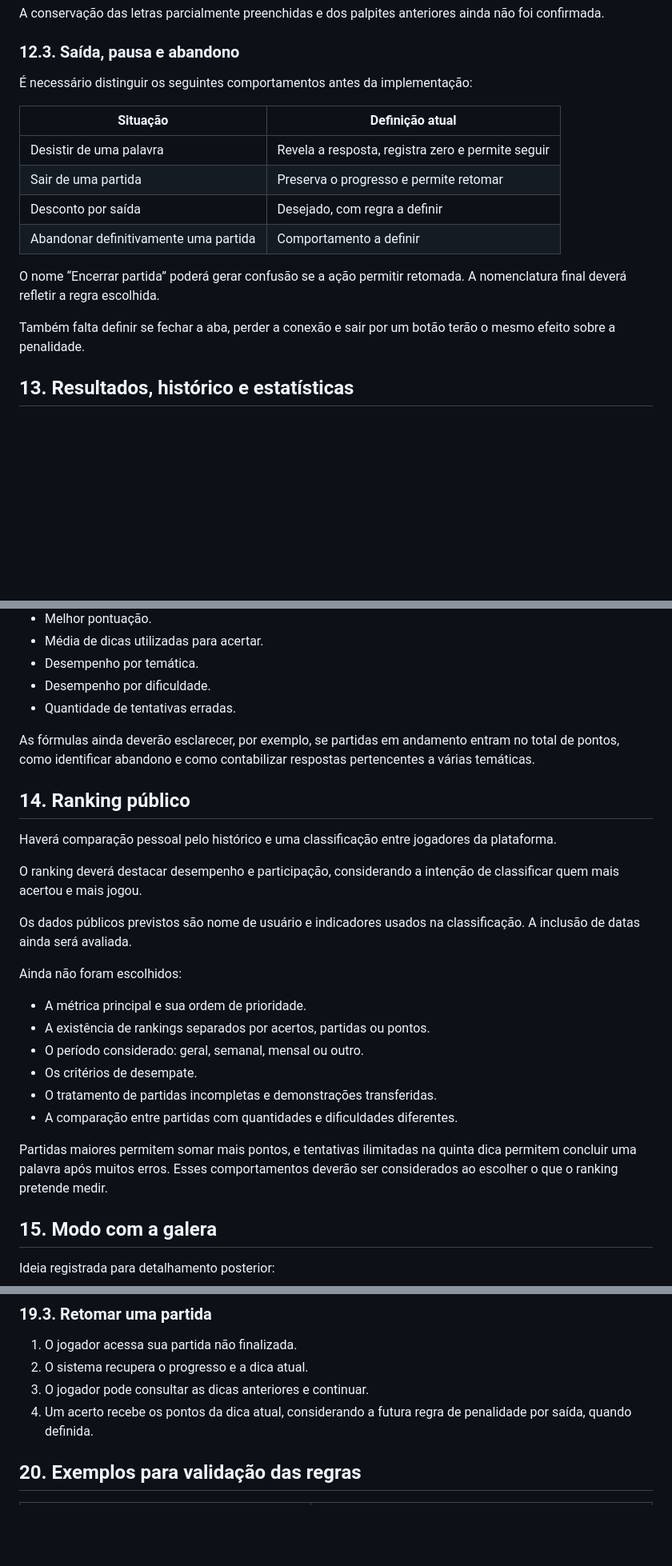
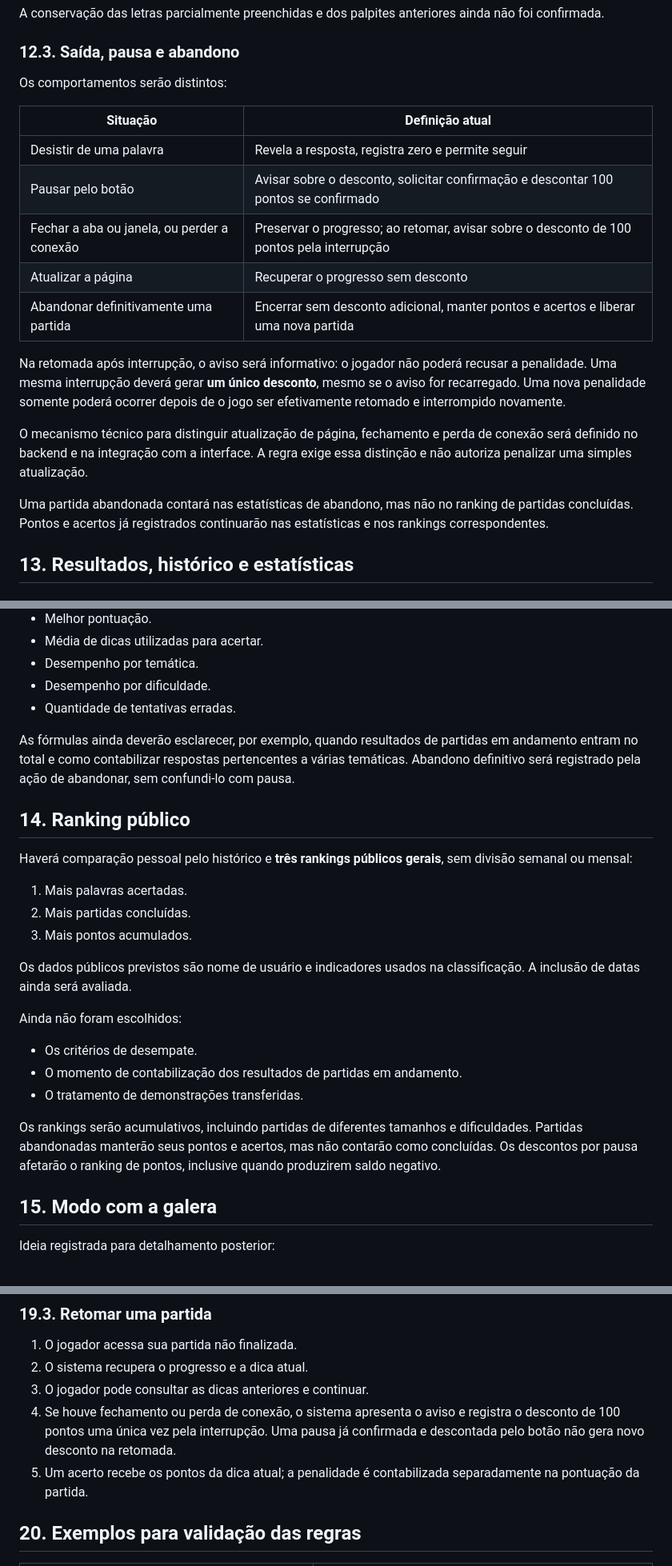
Before and after one commit to Athos-Danilo/nome, a Markdown page: Doc/Detalhes.md, 3 parts joined by grey strips. Shown at 80% size. Rendered like a GitHub page; blank space fills up the shorter version.

Commit message:
Mais detalhes sobre a dinâmica do jogo

```diff
--- a/Doc/Detalhes.md
+++ b/Doc/Detalhes.md
@@ -341,18 +346,21 @@ A conservação das letras parcialmente preenchidas e dos palpites anteriores ai
 
 ### 12.3. Saída, pausa e abandono
 
-É necessário distinguir os seguintes comportamentos antes da implementação:
+Os comportamentos serão distintos:
 
 | Situação | Definição atual |
 | --- | --- |
 | Desistir de uma palavra | Revela a resposta, registra zero e permite seguir |
-| Sair de uma partida | Preserva o progresso e permite retomar |
-| Desconto por saída | Desejado, com regra a definir |
-| Abandonar definitivamente uma partida | Comportamento a definir |
+| Pausar pelo botão | Avisar sobre o desconto, solicitar confirmação e descontar 100 pontos se confirmado |
+| Fechar a aba ou janela, ou perder a conexão | Preservar o progresso; ao retomar, avisar sobre o desconto de 100 pontos pela interrupção |
+| Atualizar a página | Recuperar o progresso sem desconto |
+| Abandonar definitivamente uma partida | Encerrar sem desconto adicional, manter pontos e acertos e liberar uma nova partida |
 
-O nome “Encerrar partida” poderá gerar confusão se a ação permitir retomada. A nomenclatura final deverá refletir a regra escolhida.
+Na retomada após interrupção, o aviso será informativo: o jogador não poderá recusar a penalidade. Uma mesma interrupção deverá gerar **um único desconto**, mesmo se o aviso for recarregado. Uma nova penalidade somente poderá ocorrer depois de o jogo ser efetivamente retomado e interrompido novamente.
 
-Também falta definir se fechar a aba, perder a conexão e sair por um botão terão o mesmo efeito sobre a penalidade.
+O mecanismo técnico para distinguir atualização de página, fechamento e perda de conexão será definido no backend e na integração com a interface. A regra exige essa distinção e não autoriza penalizar uma simples atualização.
+
+Uma partida abandonada contará nas estatísticas de abandono, mas não no ranking de partidas concluídas. Pontos e acertos já registrados continuarão nas estatísticas e nos rankings correspondentes.
 
 ## 13. Resultados, histórico e estatísticas
 
@@ -388,26 +396,25 @@ O perfil deverá reunir:
 - Desempenho por dificuldade.
 - Quantidade de tentativas erradas.
 
-As fórmulas ainda deverão esclarecer, por exemplo, se partidas em andamento entram no total de pontos, como identificar abandono e como contabilizar respostas pertencentes a várias temáticas.
+As fórmulas ainda deverão esclarecer, por exemplo, quando resultados de partidas em andamento entram no total e como contabilizar respostas pertencentes a várias temáticas. Abandono definitivo será registrado pela ação de abandonar, sem confundi-lo com pausa.
 
 ## 14. Ranking público
 
-Haverá comparação pessoal pelo histórico e uma classificação entre jogadores da plataforma.
+Haverá comparação pessoal pelo histórico e **três rankings públicos gerais**, sem divisão semanal ou mensal:
 
-O ranking deverá destacar desempenho e participação, considerando a intenção de classificar quem mais acertou e mais jogou.
+1. Mais palavras acertadas.
+2. Mais partidas concluídas.
+3. Mais pontos acumulados.
 
 Os dados públicos previstos são nome de usuário e indicadores usados na classificação. A inclusão de datas ainda será avaliada.
 
 Ainda não foram escolhidos:
 
-- A métrica principal e sua ordem de prioridade.
-- A existência de rankings separados por acertos, partidas ou pontos.
-- O período considerado: geral, semanal, mensal ou outro.
 - Os critérios de desempate.
-- O tratamento de partidas incompletas e demonstrações transferidas.
-- A comparação entre partidas com quantidades e dificuldades diferentes.
+- O momento de contabilização dos resultados de partidas em andamento.
+- O tratamento de demonstrações transferidas.
 
-Partidas maiores permitem somar mais pontos, e tentativas ilimitadas na quinta dica permitem concluir uma palavra após muitos erros. Esses comportamentos deverão ser considerados ao escolher o que o ranking pretende medir.
+Os rankings serão acumulativos, incluindo partidas de diferentes tamanhos e dificuldades. Partidas abandonadas manterão seus pontos e acertos, mas não contarão como concluídas. Os descontos por pausa afetarão o ranking de pontos, inclusive quando produzirem saldo negativo.
 
 ## 15. Modo com a galera
 
@@ -516,7 +524,8 @@ Também deverão ser verificadas eventuais exigências adicionais dos professore
 1. O jogador acessa sua partida não finalizada.
 2. O sistema recupera o progresso e a dica atual.
 3. O jogador pode consultar as dicas anteriores e continuar.
-4. Um acerto recebe os pontos da dica atual, considerando a futura regra de penalidade por saída, quando definida.
+4. Se houve fechamento ou perda de conexão, o sistema apresenta o aviso e registra o desconto de 100 pontos uma única vez pela interrupção. Uma pausa já confirmada e descontada pelo botão não gera novo desconto na retomada.
+5. Um acerto recebe os pontos da dica atual; a penalidade é contabilizada separadamente na pontuação da partida.
 
 ## 20. Exemplos para validação das regras
 
```
Also changed, not shown: other parts of Doc/Detalhes.md (+28 -18 lines).
